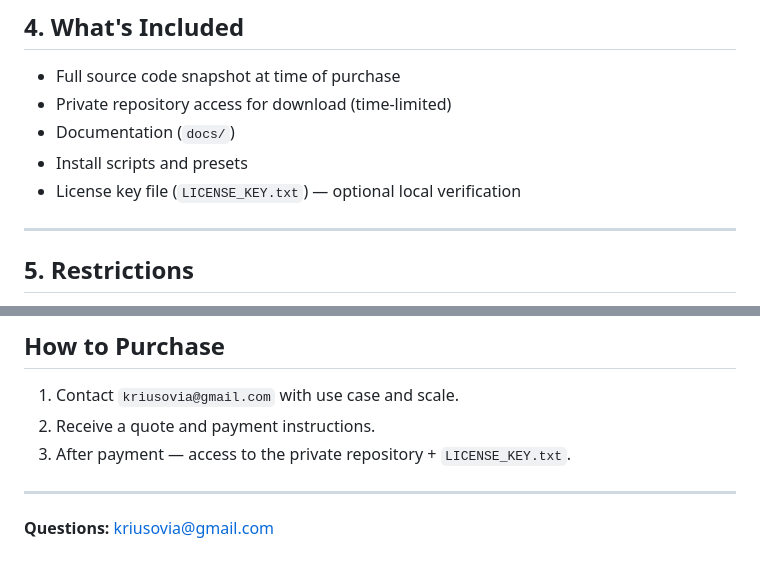
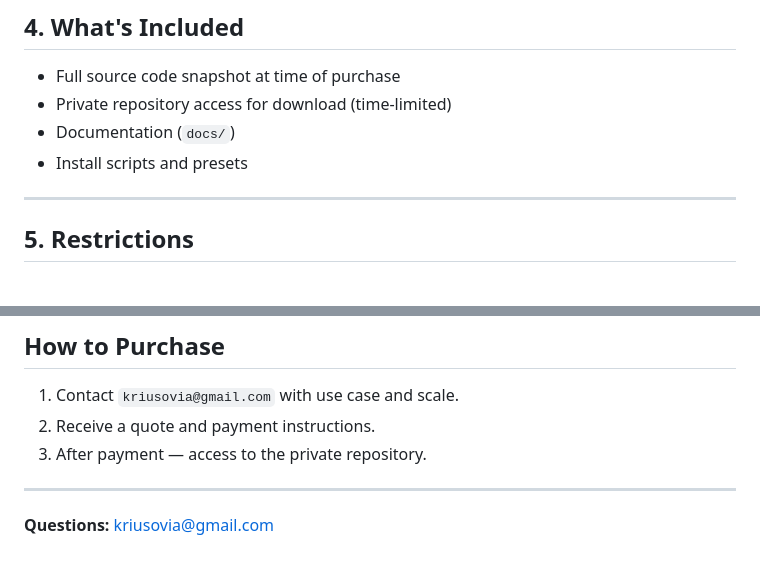
Before and after one commit to Volk-Arch/Baddle, a Markdown page: LICENSE-COMMERCIAL.md, 2 parts joined by grey strips. Drawn GitHub-style.

Commit message:
Baddle v1

```diff
--- a/LICENSE-COMMERCIAL.md
+++ b/LICENSE-COMMERCIAL.md
@@ -59,7 +59,6 @@ developer, company, rebrand/resell, etc.).
 - Private repository access for download (time-limited)
 - Documentation (`docs/`)
 - Install scripts and presets
-- License key file (`LICENSE_KEY.txt`) — optional local verification
 
 ---
 
@@ -108,7 +107,7 @@ preferences. Contact for details.
 
 1. Contact `kriusovia@gmail.com` with use case and scale.
 2. Receive a quote and payment instructions.
-3. After payment — access to the private repository + `LICENSE_KEY.txt`.
+3. After payment — access to the private repository.
 
 ---
 
```
